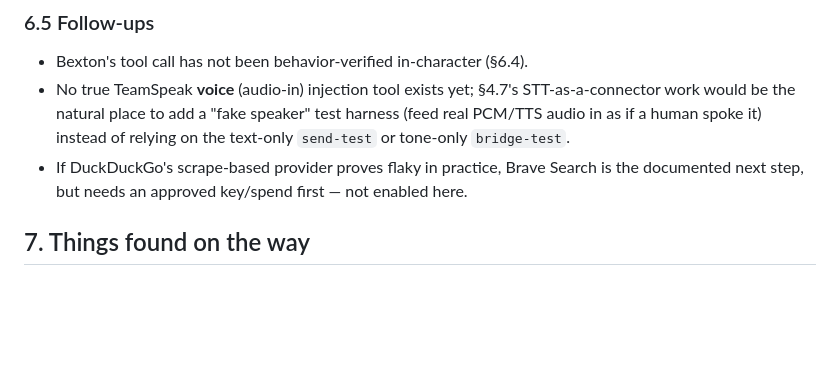
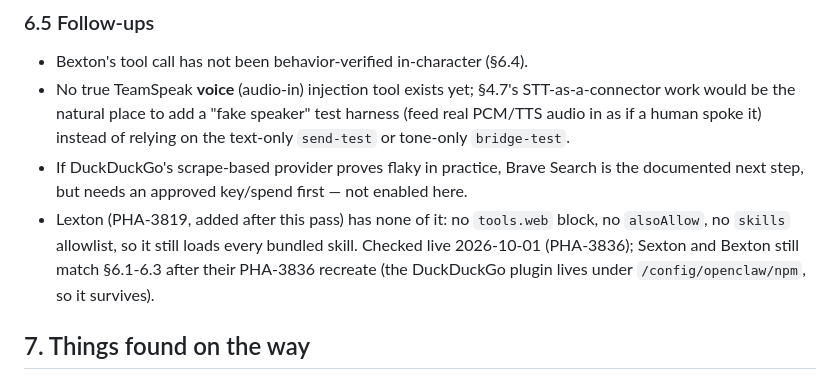
Before and after one commit to phattbeats/teamspeak-universal-bot, a Markdown page: docs/universal-bot/TOOL-CATALOG.md, the part around the change. GitHub-like rendering; blank space fills up the shorter version.

Commit message:
PHA-3788: note that Lexton has no web search or skills allowlist (checked live in PHA-3836)

```diff
--- a/docs/universal-bot/TOOL-CATALOG.md
+++ b/docs/universal-bot/TOOL-CATALOG.md
@@ -480,6 +480,11 @@ that distinction matters.
 - If DuckDuckGo's scrape-based provider proves flaky in practice, Brave
   Search is the documented next step, but needs an approved key/spend
   first — not enabled here.
+- Lexton (PHA-3819, added after this pass) has none of it: no
+  `tools.web` block, no `alsoAllow`, no `skills` allowlist, so it still
+  loads every bundled skill. Checked live 2026-10-01 (PHA-3836); Sexton and
+  Bexton still match §6.1-6.3 after their PHA-3836 recreate (the
+  DuckDuckGo plugin lives under `/config/openclaw/npm`, so it survives).
 
 ## 7. Things found on the way
 
```
